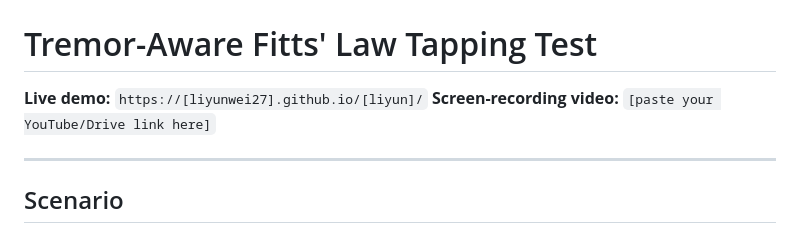
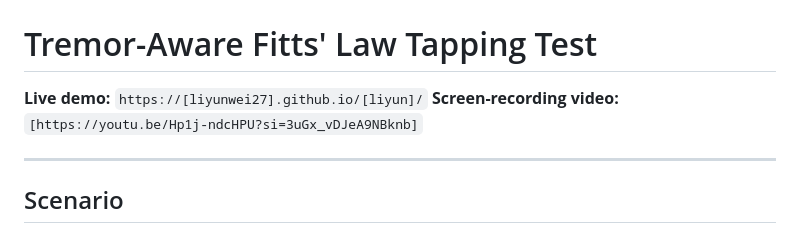
Before and after one commit to liyunwei27/liyun, a Markdown page: README.md, the part around the change. Drawn GitHub-style.

Commit message:
Update screen-recording video link in README

```diff
--- a/README.md
+++ b/README.md
@@ -2,7 +2,7 @@
 # Tremor-Aware Fitts' Law Tapping Test
 
 **Live demo:** `https://[liyunwei27].github.io/[liyun]/`
-**Screen-recording video:** `[paste your YouTube/Drive link here]`
+**Screen-recording video:** `[https://youtu.be/Hp1j-ndcHPU?si=3uGx_vDJeA9NBknb]`
 
 ---
 
```
